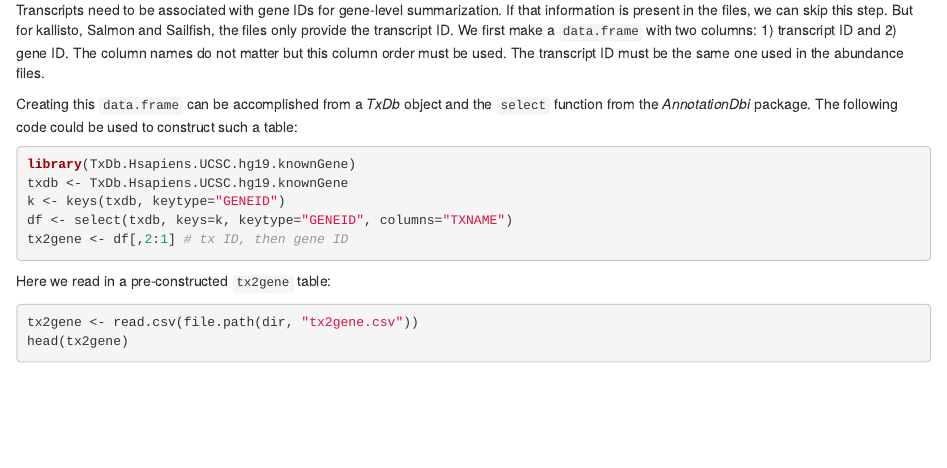
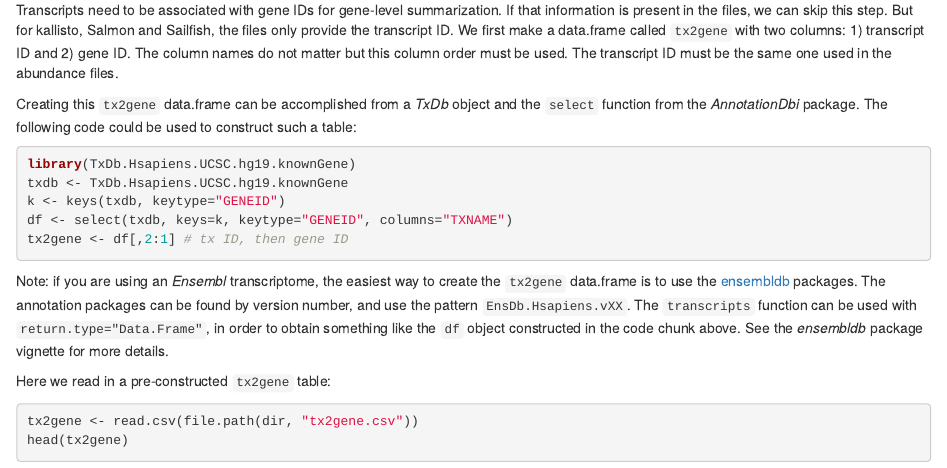
Before and after one commit to Slandert/tximport, an R Markdown document (vignettes/tximport.Rmd): the page in a window 1100 px wide, from 700 px down. Rendered offline with R 4.5, knitr and Pandoc, with nearby package versions; the code chunks are not run, so their results and figures are left out.

Commit message:
add error on no tx in tx2gene and ensembl info
git-svn-id: https://hedgehog.fhcrc.org/bioconductor/trunk/madman/Rpacks/tximport@116554 bc3139a8-67e5-0310-9ffc-ced21a209358

````diff
--- a/vignettes/tximport.Rmd
+++ b/vignettes/tximport.Rmd
@@ -57,14 +57,14 @@ all(file.exists(files))
 ```
 
 Transcripts need to be associated with gene IDs for gene-level
-summarization.  If that information is present in the files, we can
-skip this step.  But for kallisto, Salmon and Sailfish, the files only
-provide the transcript ID.  We first make a `data.frame` with two
-columns: 1) transcript ID and 2) gene ID.  The column names do not
+summarization. If that information is present in the files, we can
+skip this step. But for kallisto, Salmon and Sailfish, the files only
+provide the transcript ID.  We first make a data.frame called
+`tx2gene` with two columns: 1) transcript ID and 2) gene ID. The column names do not
 matter but this column order must be used.  The transcript ID must be
 the same one used in the abundance files.
 
-Creating this `data.frame` can be accomplished from a *TxDb* object
+Creating this `tx2gene` data.frame can be accomplished from a *TxDb* object
 and the `select` function from the *AnnotationDbi* package. The
 following code could be used to construct such a table:
 
@@ -75,6 +75,15 @@ k <- keys(txdb, keytype="GENEID")
 df <- select(txdb, keys=k, keytype="GENEID", columns="TXNAME")
 tx2gene <- df[,2:1] # tx ID, then gene ID
 ```
+
+Note: if you are using an *Ensembl* transcriptome, the easiest way to
+create the `tx2gene` data.frame is to use the
+[ensembldb](http://bioconductor.org/packages/ensembldb) packages.
+The annotation packages can be found by version number, and use
+the pattern `EnsDb.Hsapiens.vXX`. The `transcripts` function can
+be used with `return.type="Data.Frame"`, in order to obtain
+something like the `df` object constructed in the code chunk above.
+See the *ensembldb* package vignette for more details.
 
 Here we read in a pre-constructed `tx2gene` table:
 
````
Also changed, not shown: R/tximport.R (+6 -0 lines), 2 other files.
